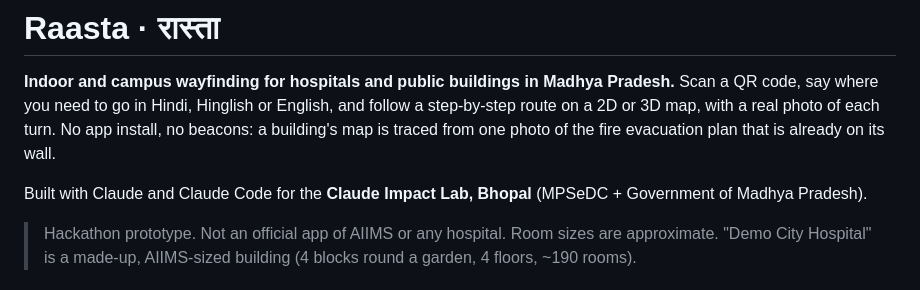
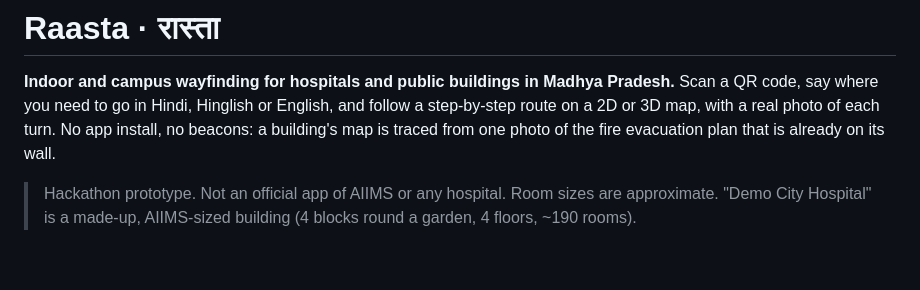
Before and after one commit to shaunmortal/wayfinder, a Markdown page: README.md, the part around the change. GitHub-like rendering; blank space fills up the shorter version.

Commit message:
docs: trim README intro

```diff
--- a/README.md
+++ b/README.md
@@ -4,8 +4,6 @@
 Scan a QR code, say where you need to go in Hindi, Hinglish or English, and follow a step-by-step route on a
 2D or 3D map, with a real photo of each turn. No app install, no beacons: a building's map is traced from one
 photo of the fire evacuation plan that is already on its wall.
-
-Built with Claude and Claude Code for the **Claude Impact Lab, Bhopal** (MPSeDC + Government of Madhya Pradesh).
 
 > Hackathon prototype. Not an official app of AIIMS or any hospital. Room sizes are approximate.
 > "Demo City Hospital" is a made-up, AIIMS-sized building (4 blocks round a garden, 4 floors, ~190 rooms).
```
